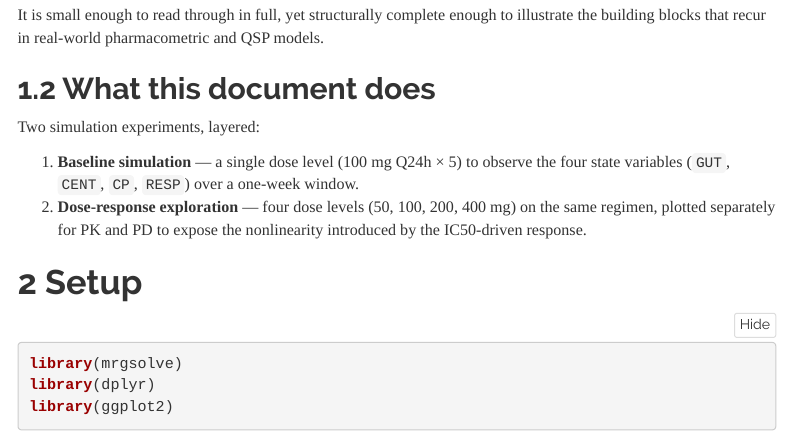
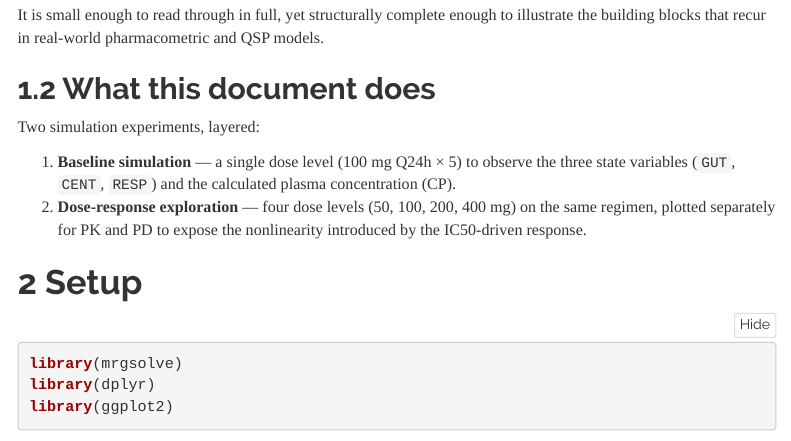
Before and after one commit to roydeng57/pkpd-qsp-modeling-portfolio, an R Markdown document (01_mrgsolve_house_model/house_exploration.Rmd): the page in a window 1100 px wide, from 850 px down. Rendered offline with R 4.5, knitr and Pandoc, with nearby package versions; some code elsewhere in the file could not run offline; menus at the side of the page are left out.

Commit message:
Update house_exploration.Rmd

```diff
--- a/01_mrgsolve_house_model/house_exploration.Rmd
+++ b/01_mrgsolve_house_model/house_exploration.Rmd
@@ -69,8 +69,7 @@ models.
 Two simulation experiments, layered:
 
 1. **Baseline simulation** — a single dose level (100 mg Q24h × 5) to observe
-   the four state variables (`GUT`, `CENT`, `CP`, `RESP`) over a one-week
-   window.
+   the three state variables (`GUT`, `CENT`, `RESP`) and the calculated plasma concentration (CP).
 2. **Dose-response exploration** — four dose levels (50, 100, 200, 400 mg) on
    the same regimen, plotted separately for PK and PD to expose the
    nonlinearity introduced by the IC50-driven response.
```
